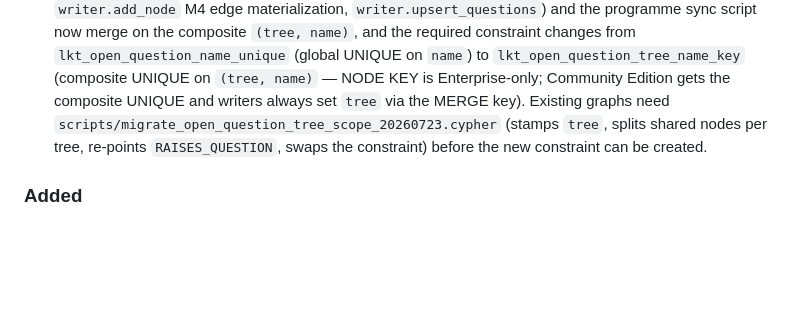
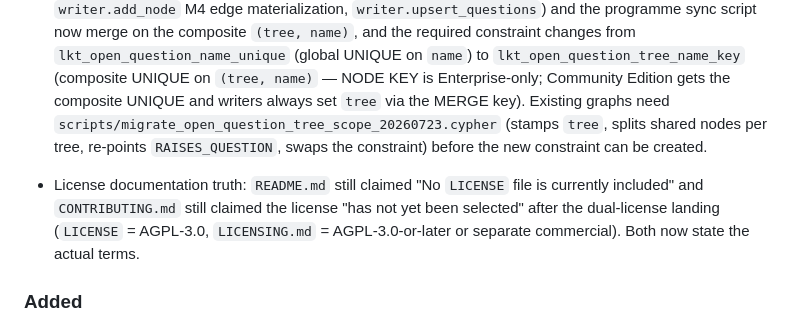
Before and after one commit to gj3447/lakatotree, a Markdown page: CHANGELOG.md, the part around the change. Rendered like a GitHub page; blank space fills up the shorter version.

```diff
--- a/CHANGELOG.md
+++ b/CHANGELOG.md
@@ -45,6 +45,12 @@ distribution.
   splits shared nodes per tree, re-points `RAISES_QUESTION`, swaps the
   constraint) before the new constraint can be created.
 
+- License documentation truth: `README.md` still claimed "No `LICENSE` file is
+  currently included" and `CONTRIBUTING.md` still claimed the license "has not
+  yet been selected" after the dual-license landing (`LICENSE` = AGPL-3.0,
+  `LICENSING.md` = AGPL-3.0-or-later or separate commercial). Both now state
+  the actual terms.
+
 ### Added
 
 - An explicit HSWM agent-network design contract: agents act through a shared
```
Also changed, not shown: CONTRIBUTING.md (+4 -3 lines), README.md (+1 -1 lines).
